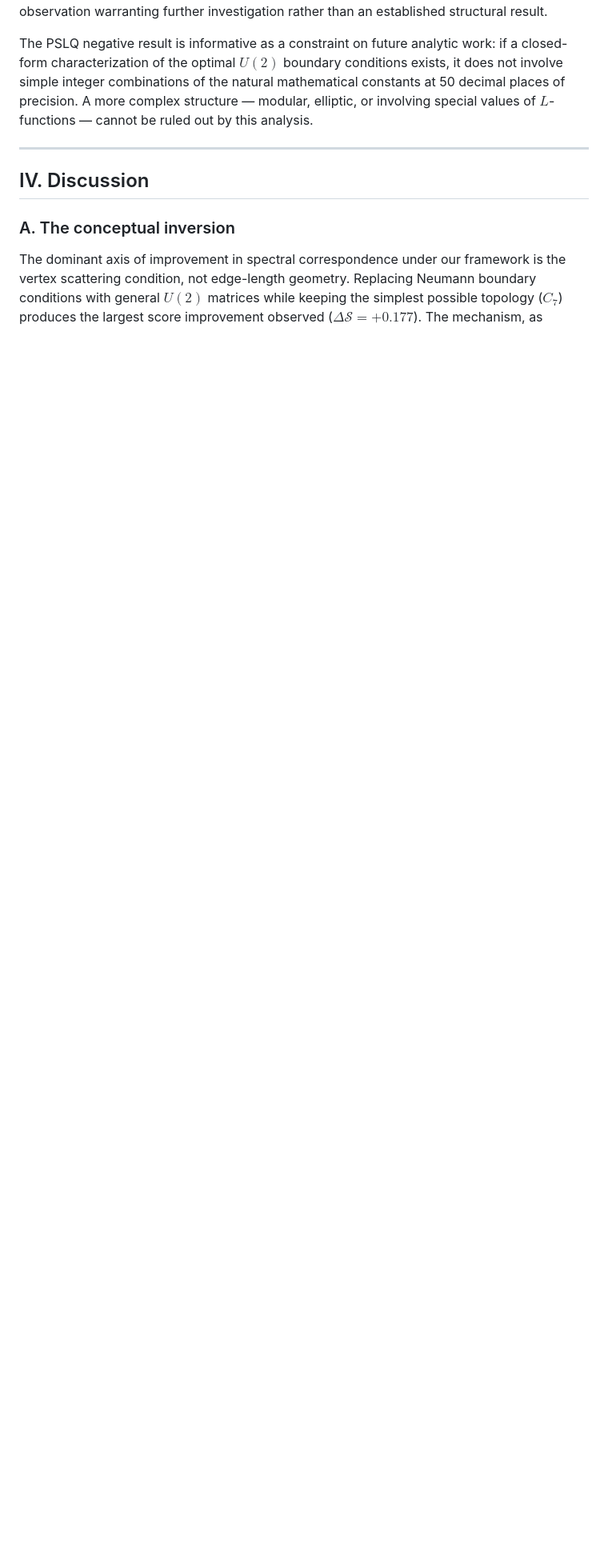
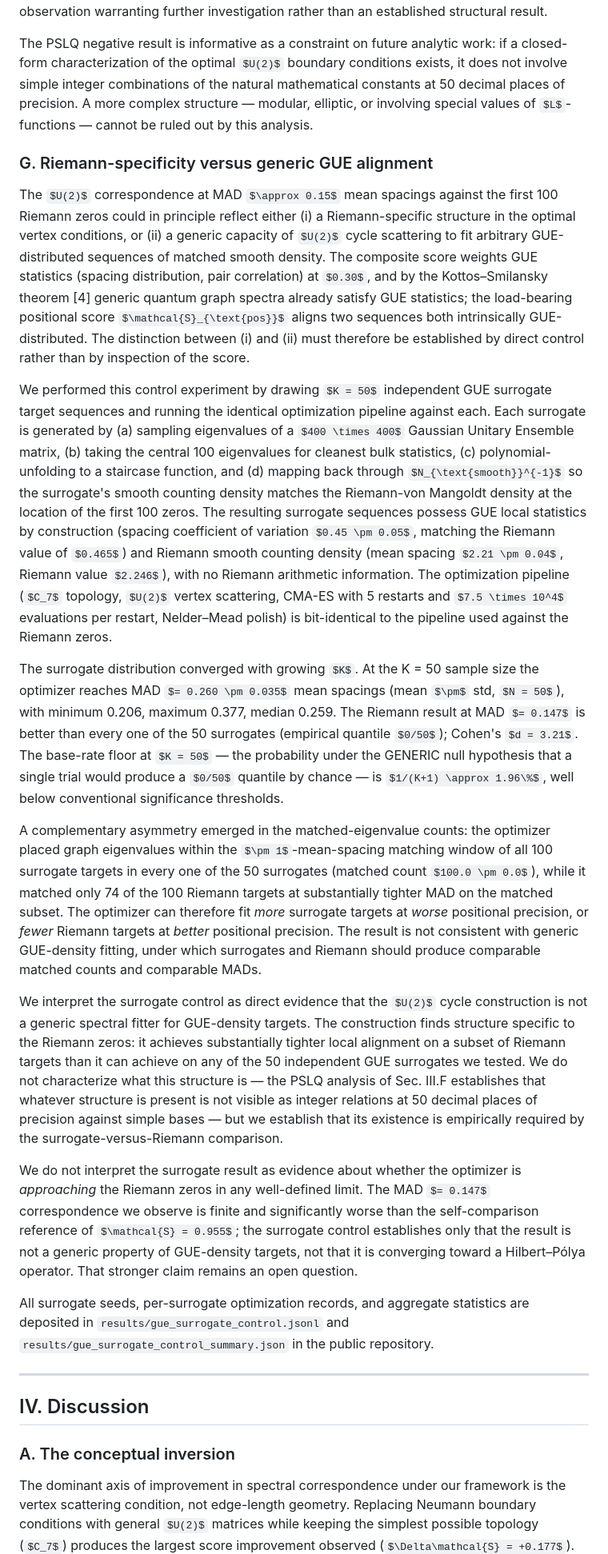
Before and after one commit to photodoc1960/Riemann-quantum-graph, a Markdown page: Primes_in_the_Wires_v3.md, the part around one of its changes. Shown at 80% size. Rendered like a GitHub page; some formulas as TeX source; blank space fills up the shorter version.

Commit message:
docs: finalize abstract numbers and add Section III.G (Riemann-specificity)
Both updates correspond to completion of the K=50 GUE surrogate control
experiment.

1. Abstract: the placeholder numerical block written when the title
   subtitle was added is replaced with the K=50 final values. The
   qualitative claim is unchanged; only the precise numbers and the
   matched-count asymmetry sentence are now stated with K=50 data:
     MAD = 0.260 +/- 0.035 mean spacings (surrogates)
     vs MAD = 0.147 (Riemann)
     Cohen's d = 3.21, empirical quantile 0/50, base-rate floor 1.96%
     matched-count asymmetry: 100/100 (surrogates), 74/100 (Riemann)

2. Section III.G (Riemann-specificity vs generic GUE alignment):
   new subsection inserted between Sec. III.F and Sec. IV. Six
   paragraphs covering:
   (a) motivation for the control (GUE statistics weight + intrinsic
       GUE-distributedness of both target and graph spectrum)
   (b) surrogate construction procedure with verification that
       surrogates have GUE local statistics (CV 0.45 vs Riemann 0.465)
       and matched smooth density (mean spacing 2.21 vs 2.246)
   (c) K=50 numerical results with explicit base-rate caveat
   (d) matched-eigenvalue-count asymmetry (100/100 surrogate vs 74/100
       Riemann), characterized as the structurally informative
       complement to the MAD comparison
   (e) interpretive paragraph: the construction is not a generic
       GUE-density fitter; it finds structure specific to the Riemann
       zeros
   (f) explicit hedge: this control does not establish convergence to
       a Hilbert-Polya operator, only that the result is not generic
   (g) data availability footer

References results/gue_surrogate_control.jsonl and
results/gue_surrogate_control_summary.json as the deposited record.

```diff
--- a/Primes_in_the_Wires_v3.md
+++ b/Primes_in_the_Wires_v3.md
@@ -187,6 +187,22 @@ The only structural observation from the $C_7$ $U(2)$ data is the near-$(-1)$ mo
 
 The PSLQ negative result is informative as a constraint on future analytic work: if a closed-form characterization of the optimal $U(2)$ boundary conditions exists, it does not involve simple integer combinations of the natural mathematical constants at 50 decimal places of precision. A more complex structure — modular, elliptic, or involving special values of $L$-functions — cannot be ruled out by this analysis.
 
+### G. Riemann-specificity versus generic GUE alignment
+
+The $U(2)$ correspondence at MAD $\approx 0.15$ mean spacings against the first 100 Riemann zeros could in principle reflect either (i) a Riemann-specific structure in the optimal vertex conditions, or (ii) a generic capacity of $U(2)$ cycle scattering to fit arbitrary GUE-distributed sequences of matched smooth density. The composite score weights GUE statistics (spacing distribution, pair correlation) at $0.30$, and by the Kottos–Smilansky theorem [4] generic quantum graph spectra already satisfy GUE statistics; the load-bearing positional score $\mathcal{S}_{\text{pos}}$ aligns two sequences both intrinsically GUE-distributed. The distinction between (i) and (ii) must therefore be established by direct control rather than by inspection of the score.
+
+We performed this control experiment by drawing $K = 50$ independent GUE surrogate target sequences and running the identical optimization pipeline against each. Each surrogate is generated by (a) sampling eigenvalues of a $400 \times 400$ Gaussian Unitary Ensemble matrix, (b) taking the central 100 eigenvalues for cleanest bulk statistics, (c) polynomial-unfolding to a staircase function, and (d) mapping back through $N_{\text{smooth}}^{-1}$ so the surrogate's smooth counting density matches the Riemann-von Mangoldt density at the location of the first 100 zeros. The resulting surrogate sequences possess GUE local statistics by construction (spacing coefficient of variation $0.45 \pm 0.05$, matching the Riemann value of $0.465$) and Riemann smooth counting density (mean spacing $2.21 \pm 0.04$, Riemann value $2.246$), with no Riemann arithmetic information. The optimization pipeline ($C_7$ topology, $U(2)$ vertex scattering, CMA-ES with 5 restarts and $7.5 \times 10^4$ evaluations per restart, Nelder–Mead polish) is bit-identical to the pipeline used against the Riemann zeros.
+
+The surrogate distribution converged with growing $K$. At the K = 50 sample size the optimizer reaches MAD $= 0.260 \pm 0.035$ mean spacings (mean $\pm$ std, $N = 50$), with minimum 0.206, maximum 0.377, median 0.259. The Riemann result at MAD $= 0.147$ is better than every one of the 50 surrogates (empirical quantile $0/50$); Cohen's $d = 3.21$. The base-rate floor at $K = 50$ — the probability under the GENERIC null hypothesis that a single trial would produce a $0/50$ quantile by chance — is $1/(K+1) \approx 1.96\%$, well below conventional significance thresholds.
+
+A complementary asymmetry emerged in the matched-eigenvalue counts: the optimizer placed graph eigenvalues within the $\pm 1$-mean-spacing matching window of all 100 surrogate targets in every one of the 50 surrogates (matched count $100.0 \pm 0.0$), while it matched only 74 of the 100 Riemann targets at substantially tighter MAD on the matched subset. The optimizer can therefore fit *more* surrogate targets at *worse* positional precision, or *fewer* Riemann targets at *better* positional precision. The result is not consistent with generic GUE-density fitting, under which surrogates and Riemann should produce comparable matched counts and comparable MADs.
+
+We interpret the surrogate control as direct evidence that the $U(2)$ cycle construction is not a generic spectral fitter for GUE-density targets. The construction finds structure specific to the Riemann zeros: it achieves substantially tighter local alignment on a subset of Riemann targets than it can achieve on any of the 50 independent GUE surrogates we tested. We do not characterize what this structure is — the PSLQ analysis of Sec. III.F establishes that whatever structure is present is not visible as integer relations at 50 decimal places of precision against simple bases — but we establish that its existence is empirically required by the surrogate-versus-Riemann comparison.
+
+We do not interpret the surrogate result as evidence about whether the optimizer is *approaching* the Riemann zeros in any well-defined limit. The MAD $= 0.147$ correspondence we observe is finite and significantly worse than the self-comparison reference of $\mathcal{S} = 0.955$; the surrogate control establishes only that the result is not a generic property of GUE-density targets, not that it is converging toward a Hilbert–Pólya operator. That stronger claim remains an open question.
+
+All surrogate seeds, per-surrogate optimization records, and aggregate statistics are deposited in `results/gue_surrogate_control.jsonl` and `results/gue_surrogate_control_summary.json` in the public repository.
+
 ---
 
 ## IV. Discussion
```
Also changed, not shown: other parts of Primes_in_the_Wires_v3.md (+1 -1 lines).
